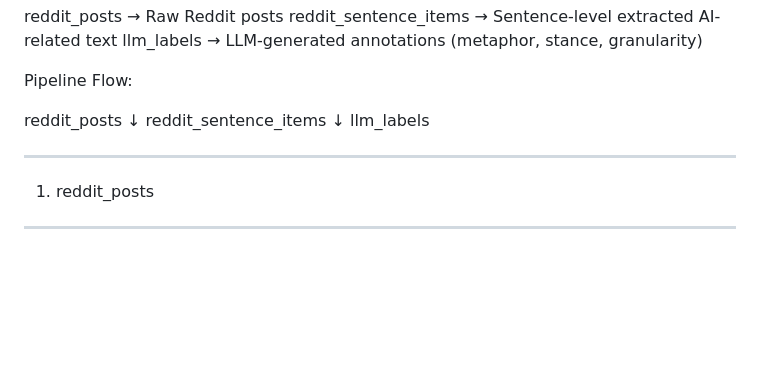
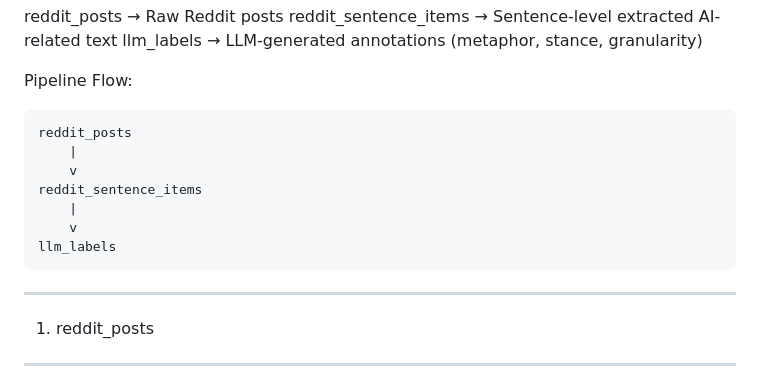
Before and after one commit to Sagnik-Chakravarty/FrameScope, a Markdown page: Docs/database_schema.md, the part around the change. GitHub-like rendering; blank space fills up the shorter version.

Commit message:
Update pipeline flow diagram formatting in database schema documentation

````diff
--- a/Docs/database_schema.md
+++ b/Docs/database_schema.md
@@ -11,11 +11,15 @@ llm_labels              → LLM-generated annotations (metaphor, stance, granula
 
 Pipeline Flow:
 
+```text
 reddit_posts
-    ↓
+    |
+    v
 reddit_sentence_items
-    ↓
+    |
+    v
 llm_labels
+```
 
 
 ------------------------------------------------------------
````
